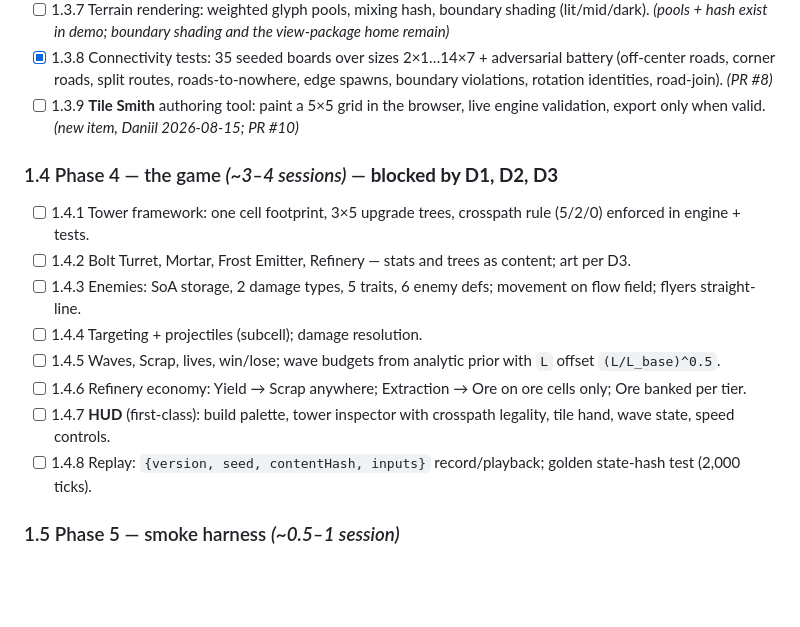
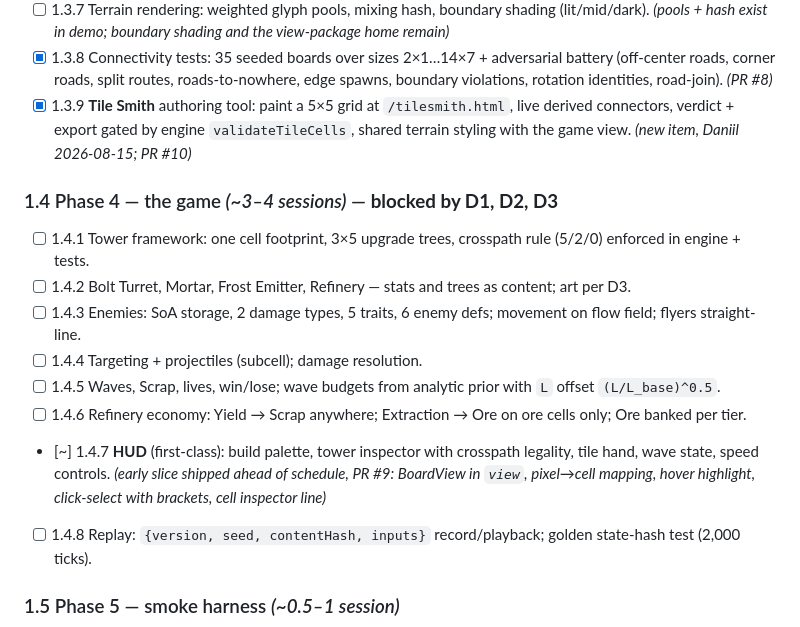
Before and after one commit to Argarot/ascii-defense, a Markdown page: docs/WBS.md, the part around the change. Drawn GitHub-style; blank space fills up the shorter version.

Commit message:
docs: tick WBS 1.3.3-1.3.5, 1.3.8-1.3.9; note HUD early slice
Session 3: tile engine with derived connectors and road-join rule,
hover/selection view layer, Tile Smith. Phase 3 remaining: tick loop,
subcell coordinates, flow fields, boundary shading.

Co-Authored-By: Claude Opus 5 <noreply@anthropic.com>

```diff
--- a/docs/WBS.md
+++ b/docs/WBS.md
@@ -72,7 +72,7 @@ not the logic. Decision: Daniil, 2026-08-15.)*
 - [ ] 1.3.6 Dijkstra flow fields over cells: ground + flying; yields `L`.
 - [ ] 1.3.7 Terrain rendering: weighted glyph pools, mixing hash, boundary shading (lit/mid/dark). *(pools + hash exist in demo; boundary shading and the view-package home remain)*
 - [x] 1.3.8 Connectivity tests: 35 seeded boards over sizes 2×1…14×7 + adversarial battery (off-center roads, corner roads, split routes, roads-to-nowhere, edge spawns, boundary violations, rotation identities, road-join). *(PR #8)*
-- [ ] 1.3.9 **Tile Smith** authoring tool: paint a 5×5 grid in the browser, live engine validation, export only when valid. *(new item, Daniil 2026-08-15; PR #10)*
+- [x] 1.3.9 **Tile Smith** authoring tool: paint a 5×5 grid at `/tilesmith.html`, live derived connectors, verdict + export gated by engine `validateTileCells`, shared terrain styling with the game view. *(new item, Daniil 2026-08-15; PR #10)*
 
 ### 1.4 Phase 4 — the game *(~3–4 sessions)* — **blocked by D1, D2, D3**
 
@@ -82,7 +82,7 @@ not the logic. Decision: Daniil, 2026-08-15.)*
 - [ ] 1.4.4 Targeting + projectiles (subcell); damage resolution.
 - [ ] 1.4.5 Waves, Scrap, lives, win/lose; wave budgets from analytic prior with `L` offset `(L/L_base)^0.5`.
 - [ ] 1.4.6 Refinery economy: Yield → Scrap anywhere; Extraction → Ore on ore cells only; Ore banked per tier.
-- [ ] 1.4.7 **HUD** (first-class): build palette, tower inspector with crosspath legality, tile hand, wave state, speed controls.
+- [~] 1.4.7 **HUD** (first-class): build palette, tower inspector with crosspath legality, tile hand, wave state, speed controls. *(early slice shipped ahead of schedule, PR #9: BoardView in `view`, pixel→cell mapping, hover highlight, click-select with brackets, cell inspector line)*
 - [ ] 1.4.8 Replay: `{version, seed, contentHash, inputs}` record/playback; golden state-hash test (2,000 ticks).
 
 ### 1.5 Phase 5 — smoke harness *(~0.5–1 session)*
```
